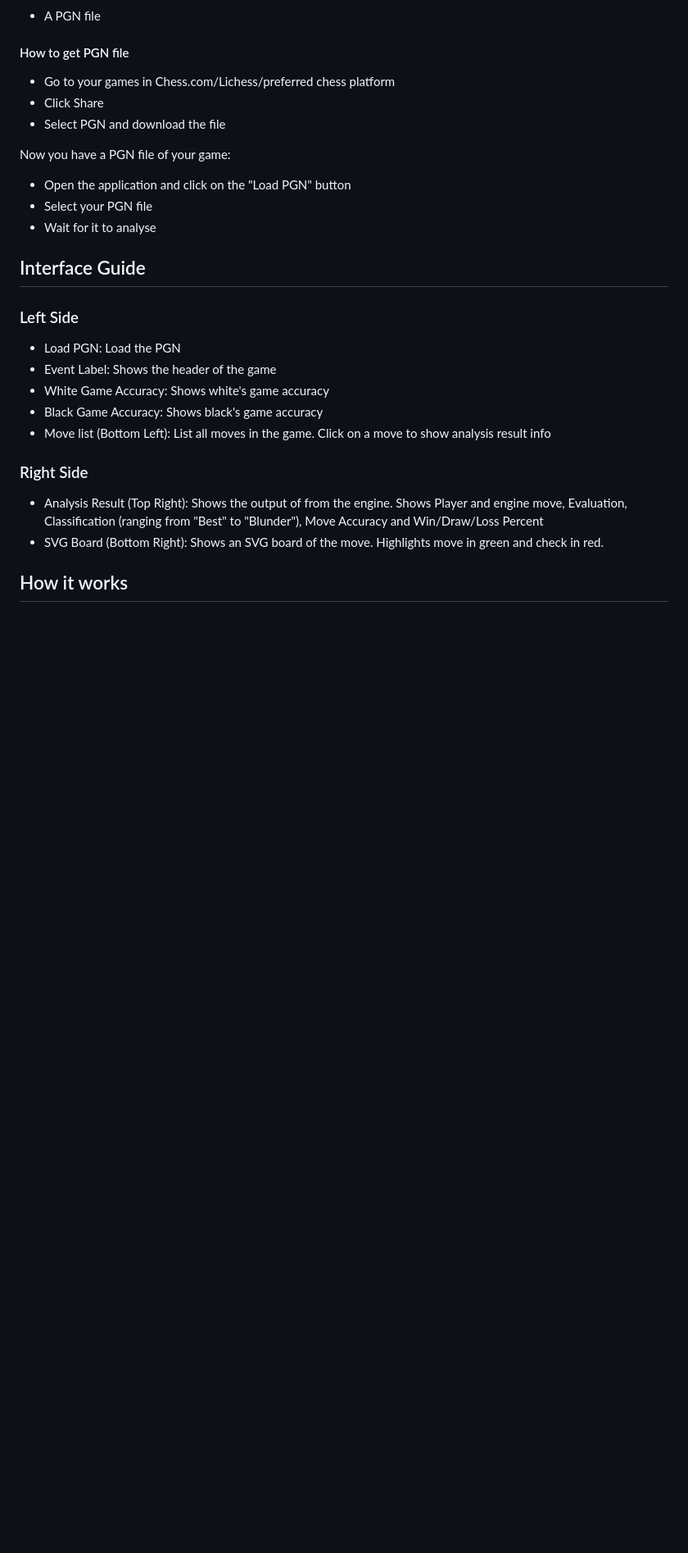
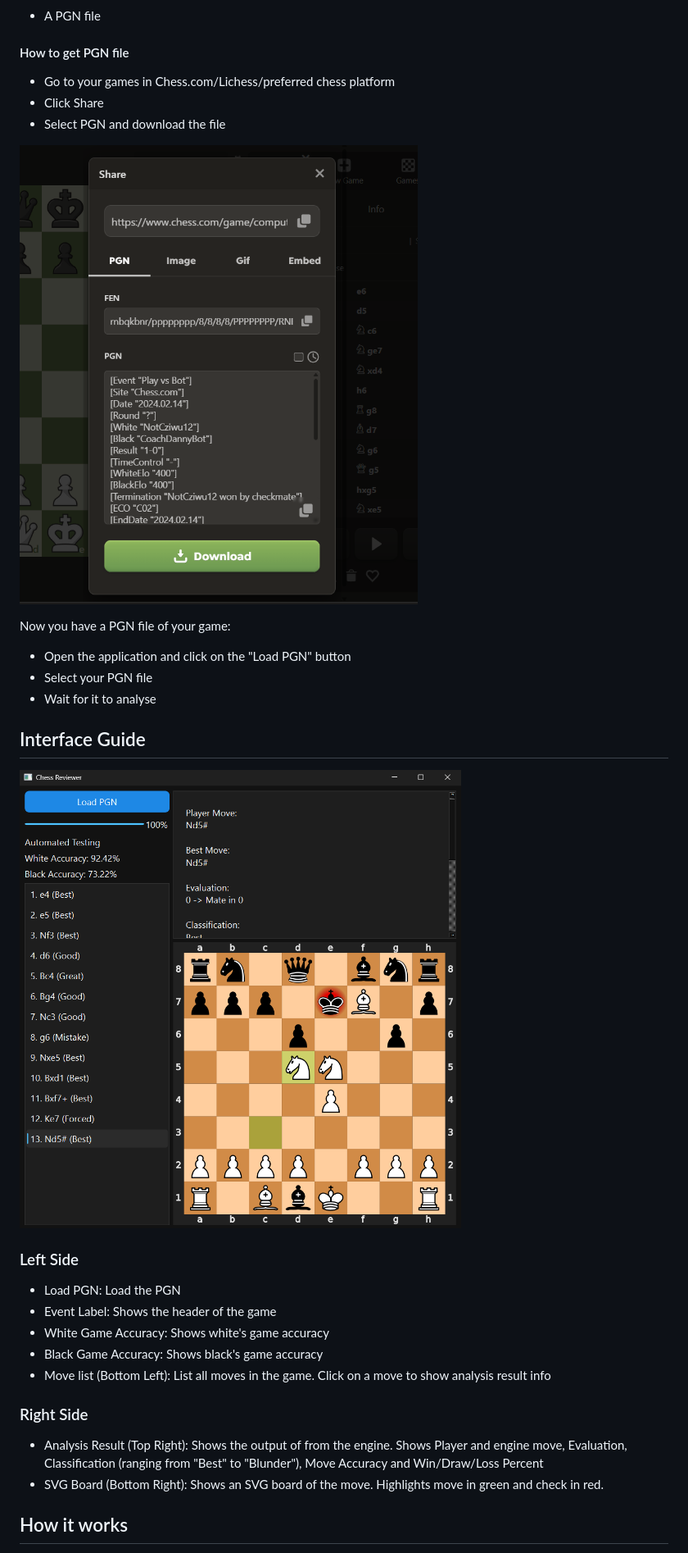
Before and after one commit to cziwu12/chess.com-style-reviewer, a Markdown page: README.md, the part around one of its changes. Shown at 82% size. Drawn GitHub-style; pictures changed too: image-2.png (added), image-3.png (added); blank space fills up the shorter version.

Commit message:
Added Some Images for README

```diff
--- a/README.md
+++ b/README.md
@@ -27,6 +29,8 @@ my attempt at building a chess.com style reviewer. Ever since I starting to lear
 - Click Share
 - Select PGN and download the file
 
+![alt text](image-3.png)
+
 Now you have a PGN file of your game:
 
 - Open the application and click on the "Load PGN" button
@@ -34,6 +38,8 @@ Now you have a PGN file of your game:
 - Wait for it to analyse
 
 ## Interface Guide
+
+![alt text](image-2.png)
 
 ### Left Side
 
```
Also changed, not shown: other parts of README.md (+3 -1 lines), image-1.png (added), image.png (added).
